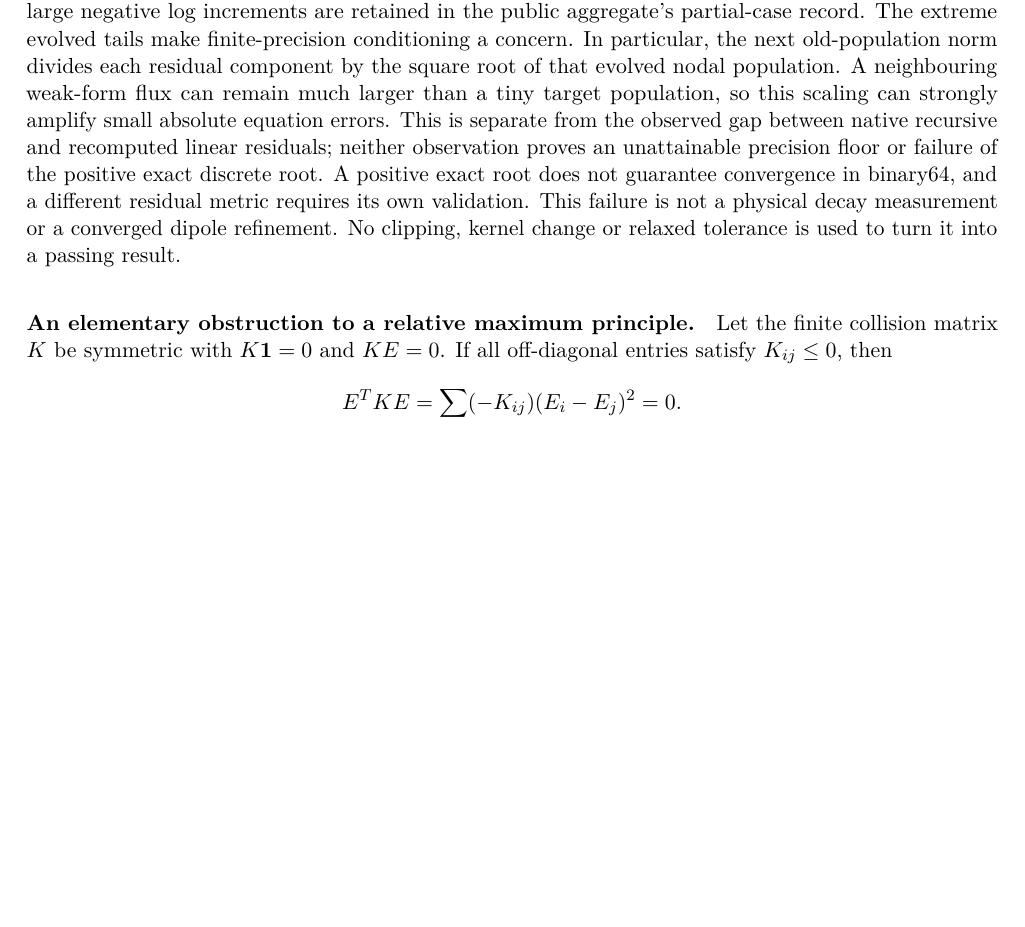
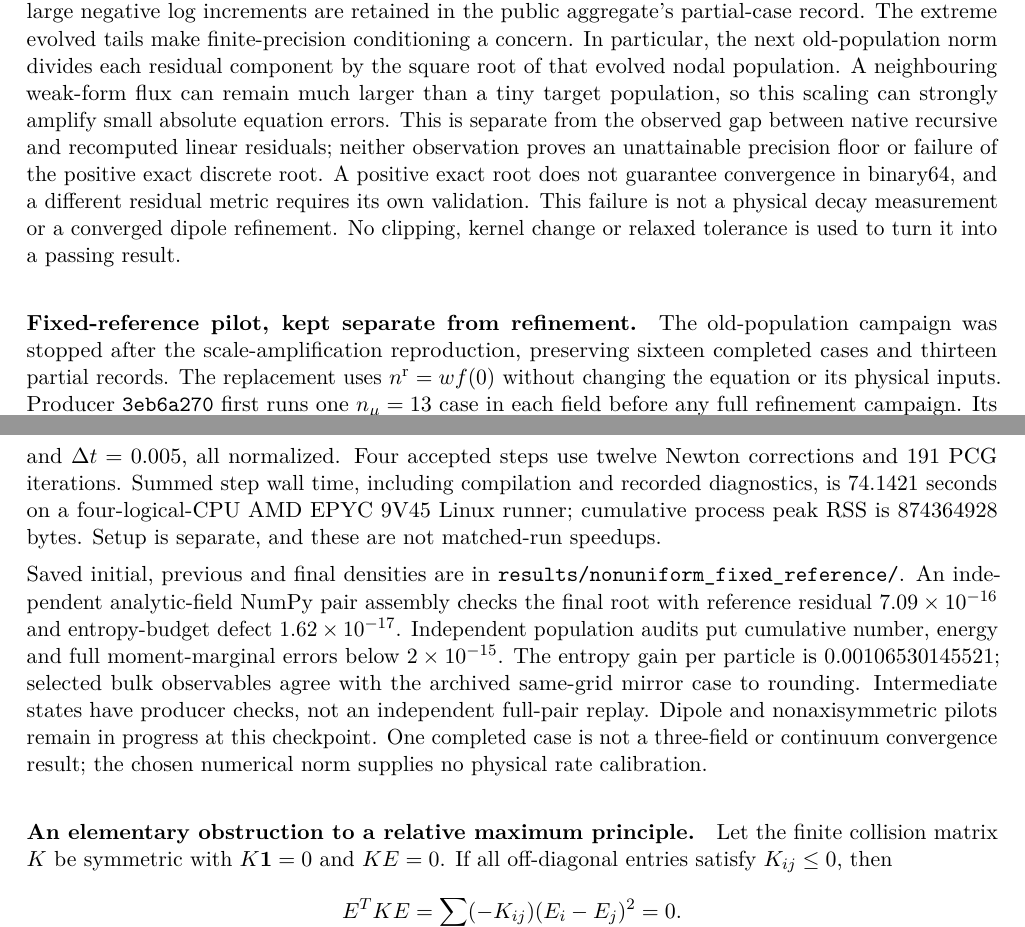
Before and after one commit to rogeriojorge/sato-morrison, a LaTeX paper (notes/implementation.tex): part of page 33 of 42 before the commit and two parts of pages 33 and 34 of 43 after it, the two joined at a grey line, cut so that both start at the same text, the shorter picture padded with empty space. Compiled offline with pdfLaTeX.

Commit message:
Archive the fixed-reference mirror pilot and independent pair audit

```diff
--- a/notes/implementation.tex
+++ b/notes/implementation.tex
@@ -2320,6 +2320,32 @@ different residual metric requires its own validation. This failure is not a phy
 decay measurement or a converged dipole refinement. No clipping, kernel
 change or relaxed tolerance is used to turn it into a passing result.
 
+\paragraph{Fixed-reference pilot, kept separate from refinement.}
+The old-population campaign was stopped after the scale-amplification
+reproduction, preserving sixteen completed cases and thirteen partial records.
+The replacement uses $n^{\rm r}=w f(0)$ without changing the equation or its
+physical inputs. Producer \texttt{3eb6a270} first runs one $n_\mu=13$ case in
+each field before any full refinement campaign. Its completed mirror case has
+$5^3\times25\times13=40625$ nodes, $u\in[-4,4]$, $\mu\in[0,20]$,
+$D=0.1$, $T=0.02$ and $\Delta t=0.005$, all normalized. Four accepted steps
+use twelve Newton corrections and 191 PCG iterations. Summed step wall time,
+including compilation and recorded diagnostics, is $74.1421$ seconds on a
+four-logical-CPU AMD EPYC 9V45 Linux runner; cumulative process peak RSS is
+$874364928$ bytes. Setup is separate, and these are not matched-run speedups.
+
+Saved initial, previous and final densities are in
+\texttt{results/}\allowbreak\texttt{nonuniform\_fixed\_reference/}. An independent
+analytic-field NumPy pair assembly checks the final root with reference residual
+$7.09\times10^{-16}$ and entropy-budget defect $1.62\times10^{-17}$.
+Independent population audits put cumulative number, energy and full
+moment-marginal errors below $2\times10^{-15}$. The entropy gain per particle
+is $0.00106530145521$; selected bulk observables agree with the archived
+same-grid mirror case to rounding. Intermediate states have producer checks,
+not an independent full-pair replay. Dipole and nonaxisymmetric pilots remain
+in progress at this checkpoint. One completed case is not a three-field or
+continuum convergence result; the chosen numerical norm supplies no physical
+rate calibration.
+
 \paragraph{An elementary obstruction to a relative maximum principle.}
 Let the finite collision matrix $K$ be symmetric with $K\bm1=0$ and
 $KE=0$. If all off-diagonal entries satisfy $K_{ij}\le0$, then
```
Also changed, not shown: results/validation.csv (+1 -0 lines), README.md, notes/implementation.pdf, results/nonuniform_fixed_reference/evolution.png (added), 3 other files.
